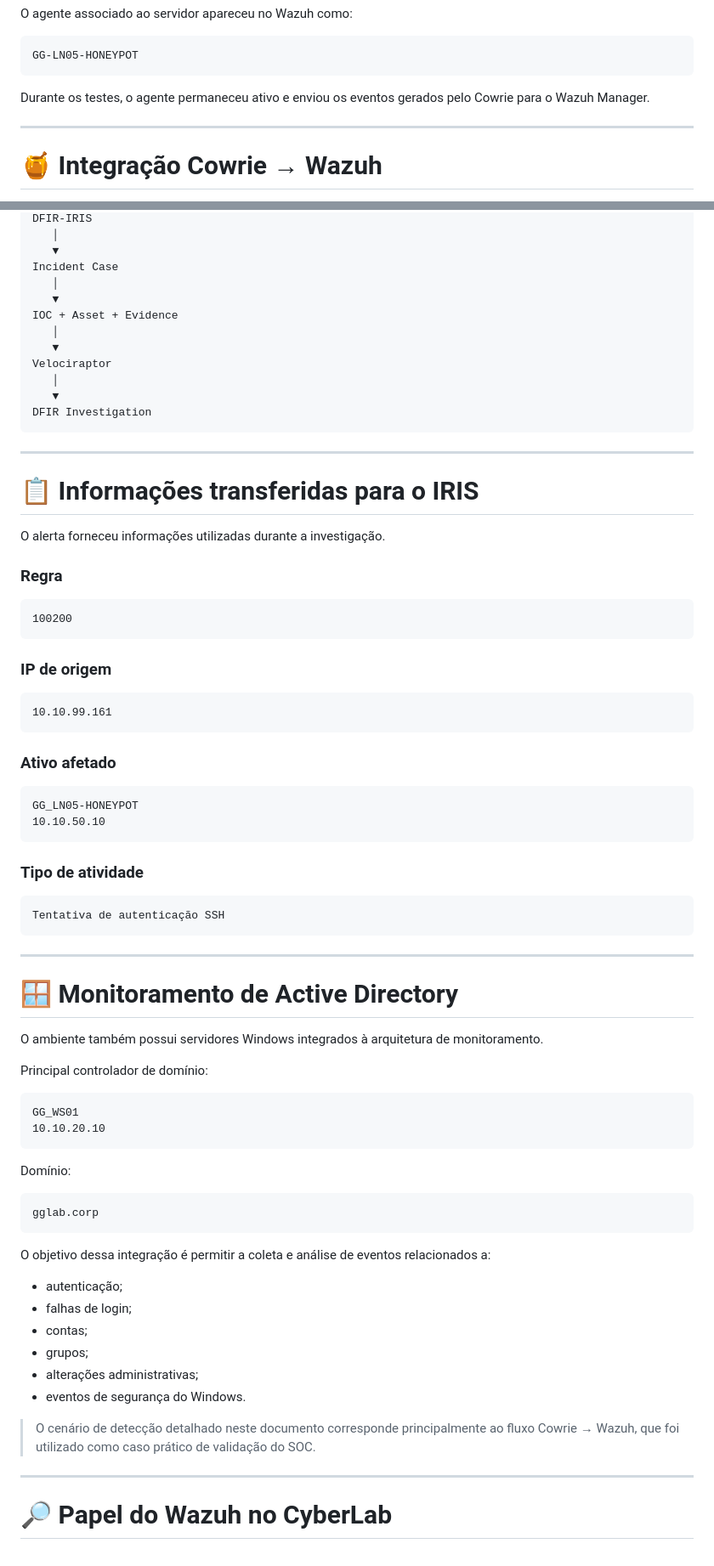
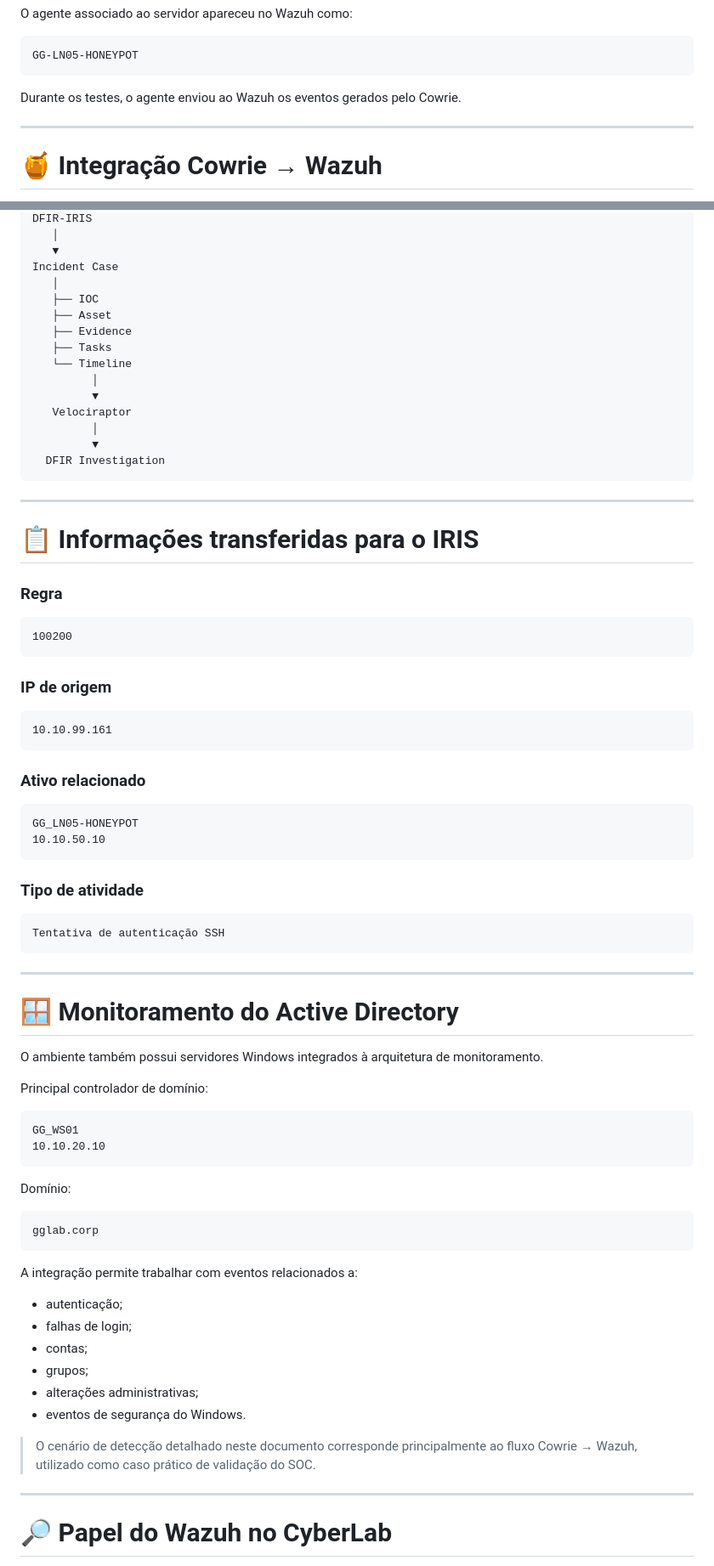
Before and after one commit to geovanniandrade/gg-cyberlab, a Markdown page: docs/wazuh.md, 2 parts joined by grey strips. Shown at 85% size. Drawn GitHub-style.

````diff
--- a/docs/wazuh.md
+++ b/docs/wazuh.md
@@ -166,7 +182,7 @@ O agente associado ao servidor apareceu no Wazuh como:
 GG-LN05-HONEYPOT
 ```
 
-Durante os testes, o agente permaneceu ativo e enviou os eventos gerados pelo Cowrie para o Wazuh Manager.
+Durante os testes, o agente enviou ao Wazuh os eventos gerados pelo Cowrie.
 
 ---
 
@@ -392,21 +418,22 @@ DFIR-IRIS
    ▼
 Incident Case
    │
-   ▼
-IOC + Asset + Evidence
-   │
-   ▼
-Velociraptor
-   │
-   ▼
-DFIR Investigation
+   ├── IOC
+   ├── Asset
+   ├── Evidence
+   ├── Tasks
+   └── Timeline
+         │
+         ▼
+   Velociraptor
+         │
+         ▼
+  DFIR Investigation
 ```
 
 ---
 
 # 📋 Informações transferidas para o IRIS
-
-O alerta forneceu informações utilizadas durante a investigação.
 
 ### Regra
 
@@ -420,7 +447,7 @@ O alerta forneceu informações utilizadas durante a investigação.
 10.10.99.161
 ```
 
-### Ativo afetado
+### Ativo relacionado
 
 ```text
 GG_LN05-HONEYPOT
@@ -435,7 +462,7 @@ Tentativa de autenticação SSH
 
 ---
 
-# 🪟 Monitoramento de Active Directory
+# 🪟 Monitoramento do Active Directory
 
 O ambiente também possui servidores Windows integrados à arquitetura de monitoramento.
 
@@ -452,7 +479,7 @@ Domínio:
 gglab.corp
 ```
 
-O objetivo dessa integração é permitir a coleta e análise de eventos relacionados a:
+A integração permite trabalhar com eventos relacionados a:
 
 - autenticação;
 - falhas de login;
@@ -461,7 +488,7 @@ O objetivo dessa integração é permitir a coleta e análise de eventos relacio
 - alterações administrativas;
 - eventos de segurança do Windows.
 
-> O cenário de detecção detalhado neste documento corresponde principalmente ao fluxo Cowrie → Wazuh, que foi utilizado como caso prático de validação do SOC.
+> O cenário de detecção detalhado neste documento corresponde principalmente ao fluxo Cowrie → Wazuh, utilizado como caso prático de validação do SOC.
 
 ---
 
````
Also changed, not shown: other parts of docs/wazuh.md (+49 -22 lines).
